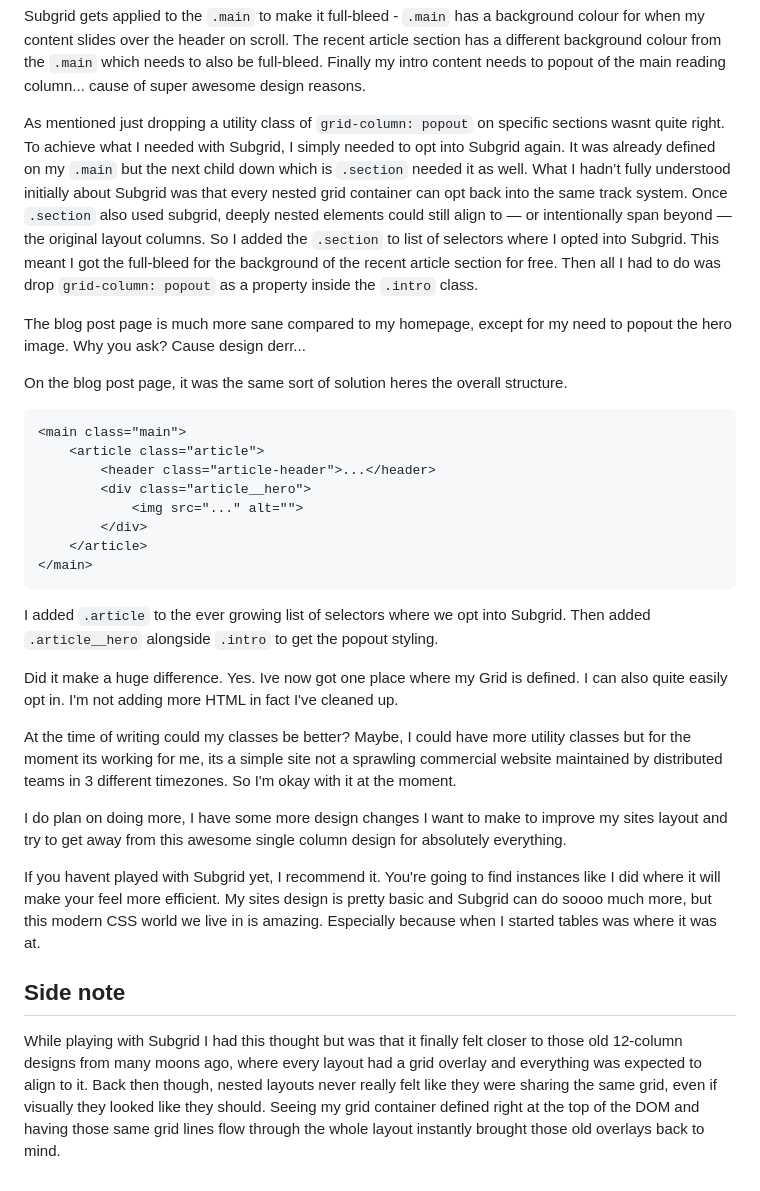
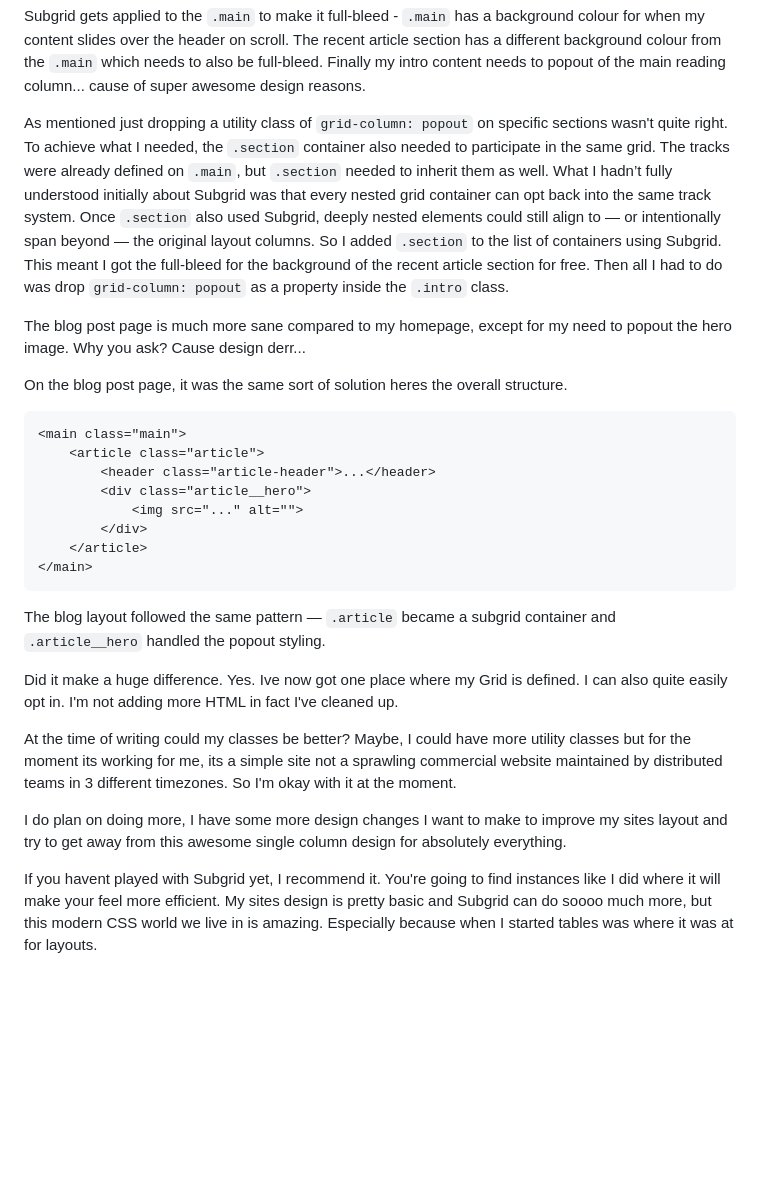
Before and after one commit to seanelliott86/personal-site, a Markdown page: src/blog/2026-05-06-subgrid.md, the part around the change. Drawn GitHub-style; blank space fills up the shorter version.

Commit message:
Update Blog “2026-05-06-subgrid”

````diff
--- a/src/blog/2026-05-06-subgrid.md
+++ b/src/blog/2026-05-06-subgrid.md
@@ -59,7 +59,7 @@ Excluding header and footer HTML this is the overall structure.
 
 Subgrid gets applied to the `.main` to make it full-bleed - `.main` has a background colour for when my content slides over the header on scroll. The recent article section has a different background colour from the `.main` which needs to also be full-bleed. Finally my intro content needs to popout of the main reading column... cause of super awesome design reasons.
 
-As mentioned just dropping a utility class of `grid-column: popout` on specific sections wasnt quite right. To achieve what I needed with Subgrid, I simply needed to opt into Subgrid again. It was already defined on my `.main` but the next child down which is `.section` needed it as well. What I hadn’t fully understood initially about Subgrid was that every nested grid container can opt back into the same track system. Once `.section` also used subgrid, deeply nested elements could still align to — or intentionally span beyond — the original layout columns. So I added the `.section` to list of selectors where I opted into Subgrid. This meant I got the full-bleed for the background of the recent article section for free. Then all I had to do was drop `grid-column: popout` as a property inside the `.intro` class.
+As mentioned just dropping a utility class of `grid-column: popout` on specific sections wasn't quite right. To achieve what I needed, the `.section` container also needed to participate in the same grid. The tracks were already defined on `.main`, but `.section` needed to inherit them as well. What I hadn’t fully understood initially about Subgrid was that every nested grid container can opt back into the same track system. Once `.section` also used Subgrid, deeply nested elements could still align to — or intentionally span beyond — the original layout columns. So I added `.section` to the list of containers using Subgrid. This meant I got the full-bleed for the background of the recent article section for free. Then all I had to do was drop `grid-column: popout` as a property inside the `.intro` class.
 
 The blog post page is much more sane compared to my homepage, except for my need to popout the hero image. Why you ask? Cause design derr...
 
@@ -76,7 +76,7 @@ On the blog post page, it was the same sort of solution heres the overall struct
 </main>
 ```
 
-I added `.article` to the ever growing list of selectors where we opt into Subgrid. Then added `.article__hero` alongside `.intro` to get the popout styling.
+The blog layout followed the same pattern — `.article` became a subgrid container and `.article__hero` handled the popout styling.
 
 Did it make a huge difference. Yes. Ive now got one place where my Grid is defined. I can also quite easily opt in. I'm not adding more HTML in fact I've cleaned up.
 
@@ -84,8 +84,4 @@ At the time of writing could my classes be better? Maybe, I could have more util
 
 I do plan on doing more, I have some more design changes I want to make to improve my sites layout and try to get away from this awesome single column design for absolutely everything.
 
-If you havent played with Subgrid yet, I recommend it. You're going to find instances like I did where it will make your feel more efficient. My sites design is pretty basic and Subgrid can do soooo much more, but this modern CSS world we live in is amazing. Especially because when I started tables was where it was at.
-
-## Side note
-
-While playing with Subgrid I had this thought but was that it finally felt closer to those old 12-column designs from many moons ago, where every layout had a grid overlay and everything was expected to align to it. Back then though, nested layouts never really felt like they were sharing the same grid, even if visually they looked like they should. Seeing my grid container defined right at the top of the DOM and having those same grid lines flow through the whole layout instantly brought those old overlays back to mind.
+If you havent played with Subgrid yet, I recommend it. You're going to find instances like I did where it will make your feel more efficient. My sites design is pretty basic and Subgrid can do soooo much more, but this modern CSS world we live in is amazing. Especially because when I started tables was where it was at for layouts.
````
